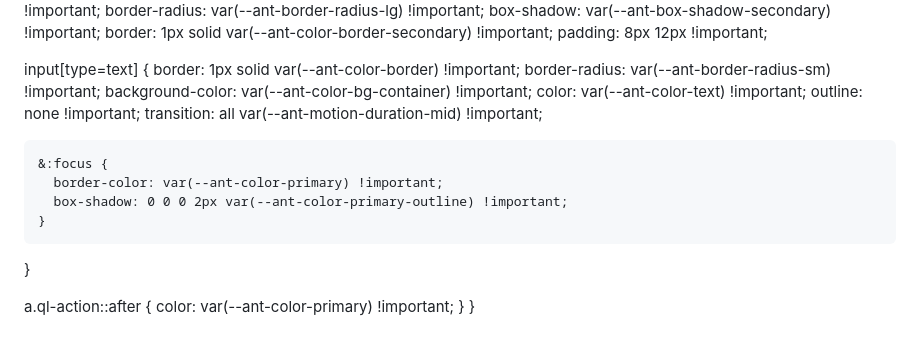
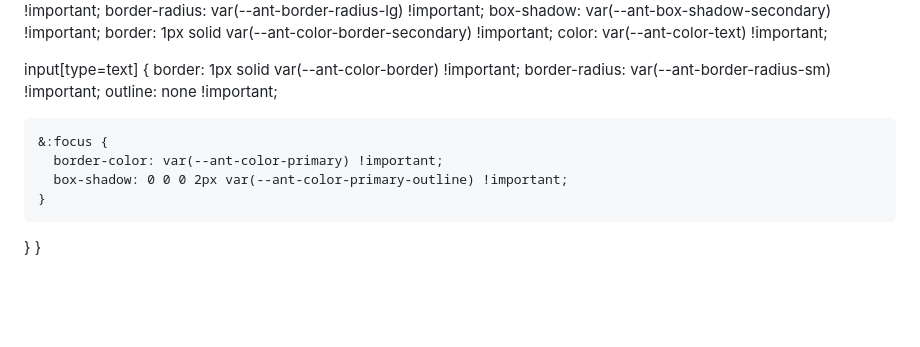
Before and after one commit to mralek3/table-selecting, a Markdown page: README.md, the part around one of its changes. GitHub-like rendering; blank space fills up the shorter version.

```diff
--- a/README.md
+++ b/README.md
@@ -123,23 +113,16 @@
   border-radius: var(--ant-border-radius-lg) !important;
   box-shadow: var(--ant-box-shadow-secondary) !important;
   border: 1px solid var(--ant-color-border-secondary) !important;
-  padding: 8px 12px !important;
+  color: var(--ant-color-text) !important;
 
   input[type=text] {
     border: 1px solid var(--ant-color-border) !important;
     border-radius: var(--ant-border-radius-sm) !important;
-    background-color: var(--ant-color-bg-container) !important;
-    color: var(--ant-color-text) !important;
     outline: none !important;
-    transition: all var(--ant-motion-duration-mid) !important;
 
     &:focus {
       border-color: var(--ant-color-primary) !important;
       box-shadow: 0 0 0 2px var(--ant-color-primary-outline) !important;
     }
   }
-
-  a.ql-action::after {
-    color: var(--ant-color-primary) !important;
-  }
 }
```
Also changed, not shown: other parts of README.md (+36 -46 lines).
